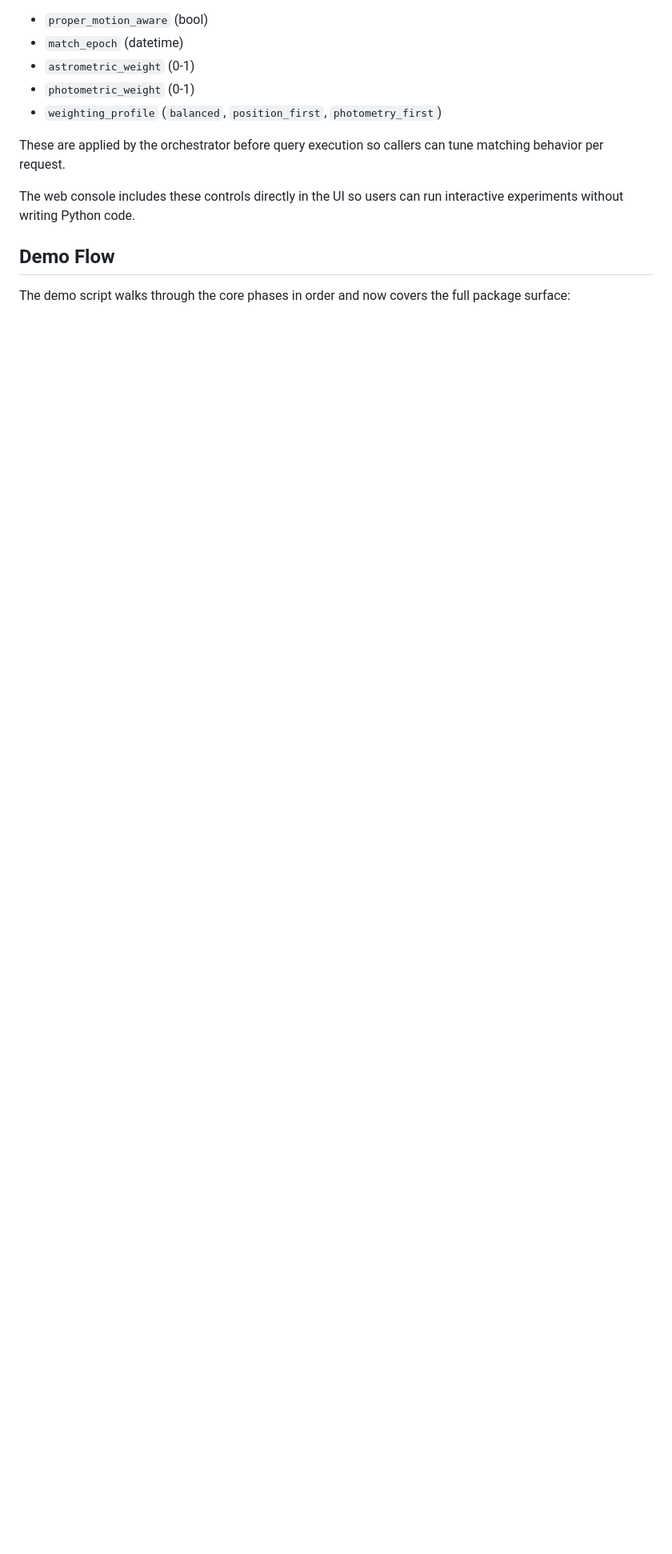
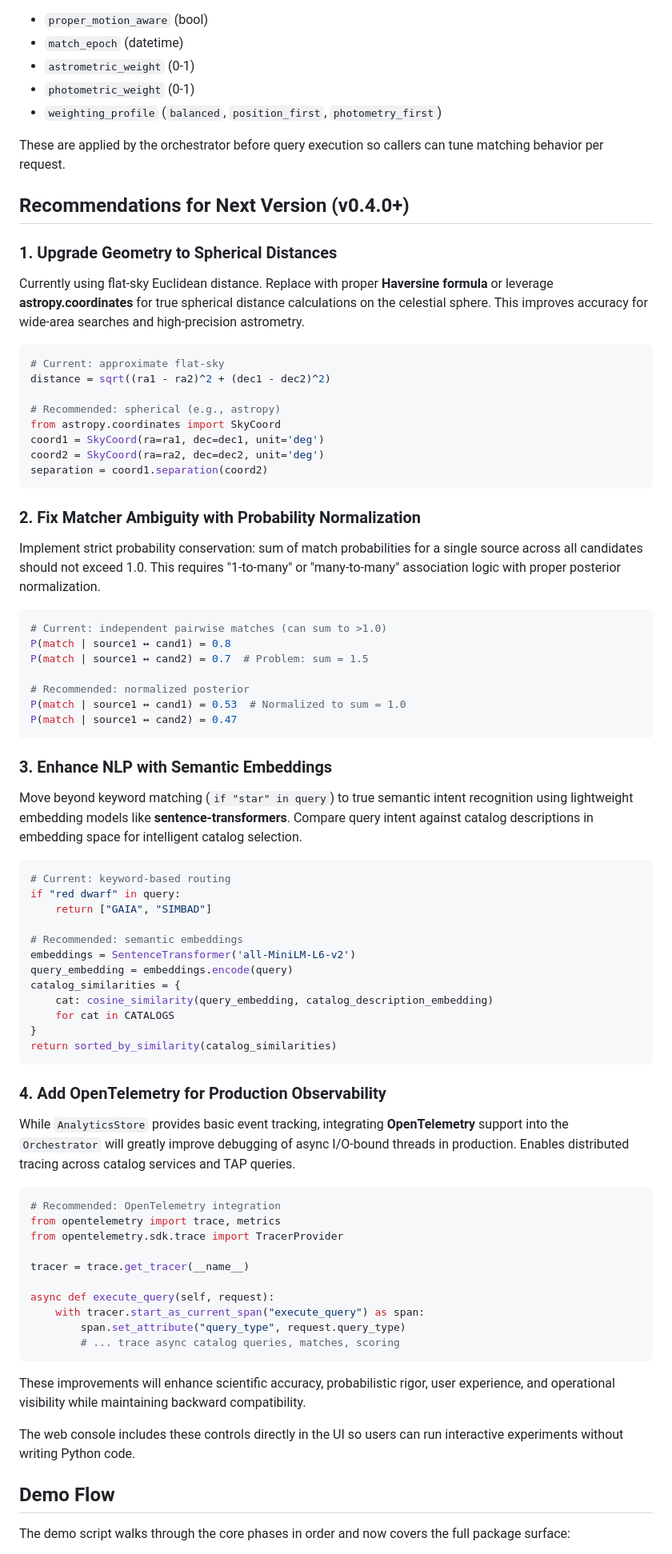
Before and after one commit to myrakhandelwal/AstroBridge, a Markdown page: README.md, the part around the change. Shown at 80% size. GitHub-like rendering; blank space fills up the shorter version.

Commit message:
docs: add recommendations for v0.4.0 improvements (geometry, probability normalization, NLP embeddings, OpenTelemetry)

````diff
--- a/README.md
+++ b/README.md
@@ -248,6 +248,71 @@ API-level matcher controls are also available through `QueryRequest`:
 
 These are applied by the orchestrator before query execution so callers can tune matching behavior per request.
 
+## Recommendations for Next Version (v0.4.0+)
+
+### 1. **Upgrade Geometry to Spherical Distances**
+Currently using flat-sky Euclidean distance. Replace with proper **Haversine formula** or leverage **astropy.coordinates** for true spherical distance calculations on the celestial sphere. This improves accuracy for wide-area searches and high-precision astrometry.
+
+```python
+# Current: approximate flat-sky
+distance = sqrt((ra1 - ra2)^2 + (dec1 - dec2)^2)
+
+# Recommended: spherical (e.g., astropy)
+from astropy.coordinates import SkyCoord
+coord1 = SkyCoord(ra=ra1, dec=dec1, unit='deg')
+coord2 = SkyCoord(ra=ra2, dec=dec2, unit='deg')
+separation = coord1.separation(coord2)
+```
+
+### 2. **Fix Matcher Ambiguity with Probability Normalization**
+Implement strict probability conservation: sum of match probabilities for a single source across all candidates should not exceed 1.0. This requires "1-to-many" or "many-to-many" association logic with proper posterior normalization.
+
+```python
+# Current: independent pairwise matches (can sum to >1.0)
+P(match | source1 ↔ cand1) = 0.8
+P(match | source1 ↔ cand2) = 0.7  # Problem: sum = 1.5
+
+# Recommended: normalized posterior
+P(match | source1 ↔ cand1) = 0.53  # Normalized to sum = 1.0
+P(match | source1 ↔ cand2) = 0.47
+```
+
+### 3. **Enhance NLP with Semantic Embeddings**
+Move beyond keyword matching (`if "star" in query`) to true semantic intent recognition using lightweight embedding models like **sentence-transformers**. Compare query intent against catalog descriptions in embedding space for intelligent catalog selection.
+
+```python
+# Current: keyword-based routing
+if "red dwarf" in query:
+    return ["GAIA", "SIMBAD"]
+
+# Recommended: semantic embeddings
+embeddings = SentenceTransformer('all-MiniLM-L6-v2')
+query_embedding = embeddings.encode(query)
+catalog_similarities = {
+    cat: cosine_similarity(query_embedding, catalog_description_embedding)
+    for cat in CATALOGS
+}
+return sorted_by_similarity(catalog_similarities)
+```
+
+### 4. **Add OpenTelemetry for Production Observability**
+While `AnalyticsStore` provides basic event tracking, integrating **OpenTelemetry** support into the `Orchestrator` will greatly improve debugging of async I/O-bound threads in production. Enables distributed tracing across catalog services and TAP queries.
+
+```python
+# Recommended: OpenTelemetry integration
+from opentelemetry import trace, metrics
+from opentelemetry.sdk.trace import TracerProvider
+
+tracer = trace.get_tracer(__name__)
+
+async def execute_query(self, request):
+    with tracer.start_as_current_span("execute_query") as span:
+        span.set_attribute("query_type", request.query_type)
+        # ... trace async catalog queries, matches, scoring
+```
+
+These improvements will enhance scientific accuracy, probabilistic rigor, user experience, and operational visibility while maintaining backward compatibility.
+
 The web console includes these controls directly in the UI so users can run interactive experiments without writing Python code.
 
 ## Demo Flow
````
